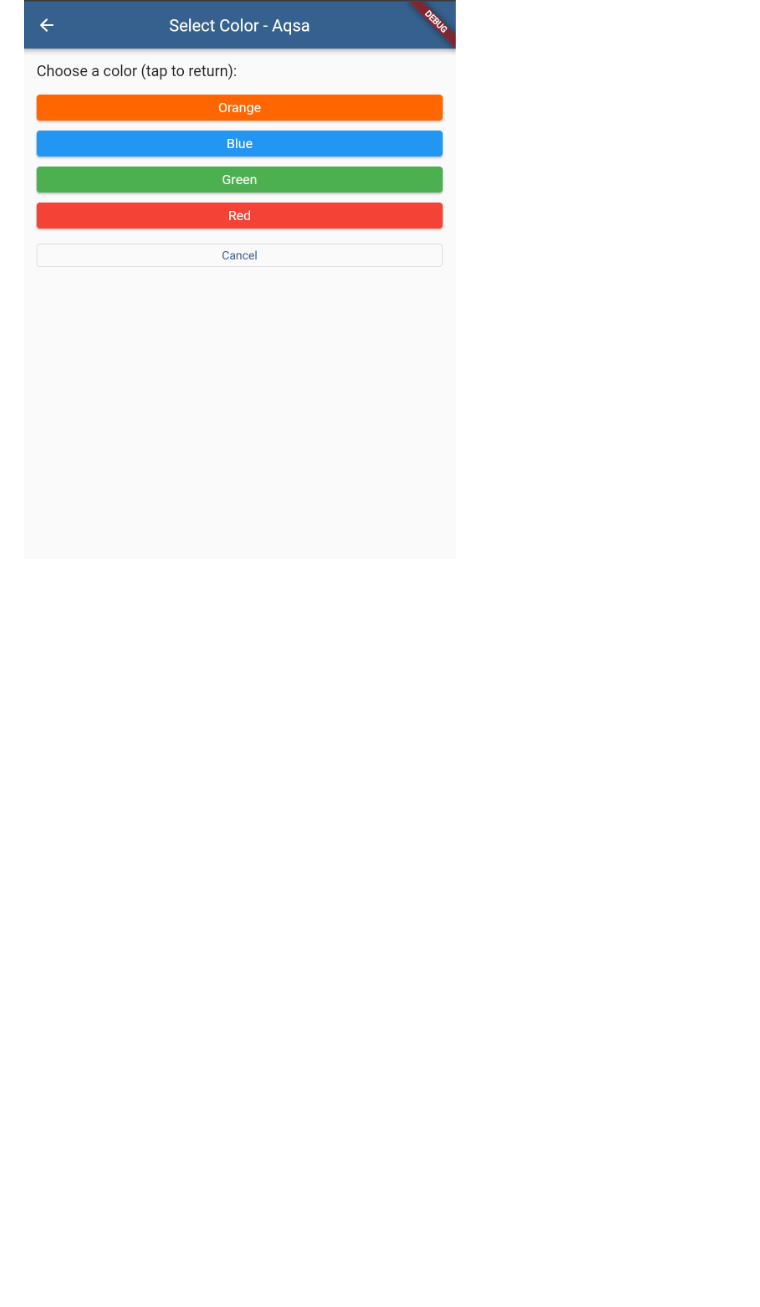
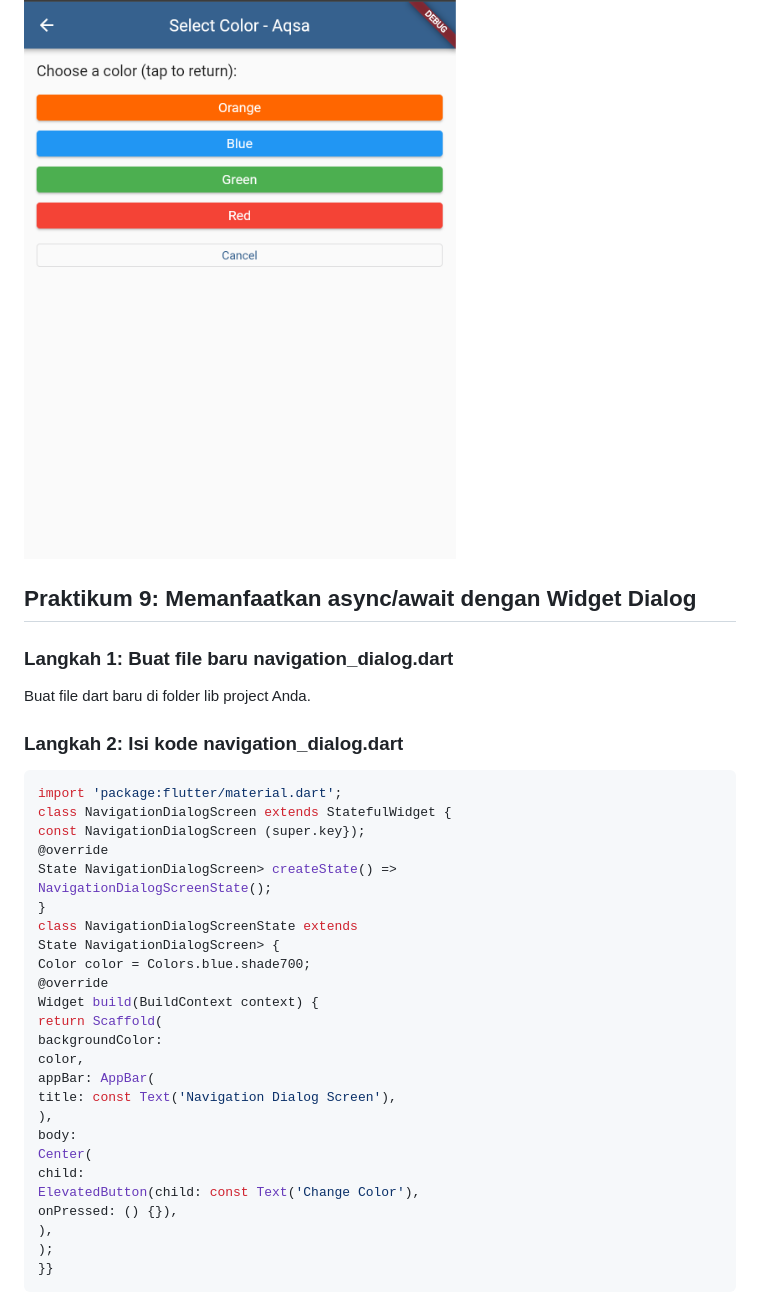
Before and after one commit to AqsaHerryPrastyo/Mobile25-26, a Markdown page: W11/README.md, the part around the change printed below. Drawn GitHub-style; blank space fills up the shorter version.

```diff
--- a/W11/README.md
+++ b/W11/README.md
@@ -770,3 +770,39 @@ Lakukan edit properti home.
 home: const NavigationFirst(),
 
 ![img](/W11/img/Soal16.png)
+
+## Praktikum 9: Memanfaatkan async/await dengan Widget Dialog
+
+### Langkah 1: Buat file baru navigation_dialog.dart
+Buat file dart baru di folder lib project Anda.
+
+### Langkah 2: Isi kode navigation_dialog.dart
+~~~Dart
+import 'package:flutter/material.dart';
+class NavigationDialogScreen extends StatefulWidget {
+const NavigationDialogScreen (super.key});
+@override
+State NavigationDialogScreen> createState() =>
+NavigationDialogScreenState();
+}
+class NavigationDialogScreenState extends
+State NavigationDialogScreen> {
+Color color = Colors.blue.shade700;
+@override
+Widget build(BuildContext context) {
+return Scaffold(
+backgroundColor:
+color,
+appBar: AppBar(
+title: const Text('Navigation Dialog Screen'),
+),
+body:
+Center(
+child:
+ElevatedButton(child: const Text('Change Color'),
+onPressed: () {}),
+),
+);
+}}
+~~~
+
```
Also changed, not shown: other parts of W11/README.md (+59 -0 lines), W11/img/Soal17.png (added), 2 other files.
